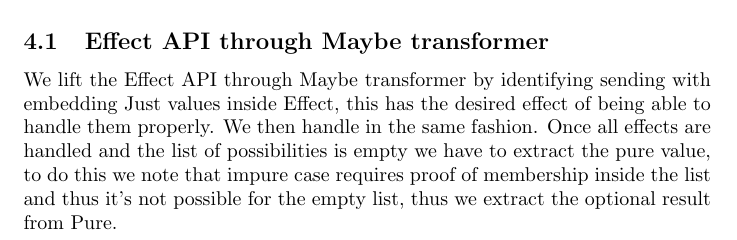
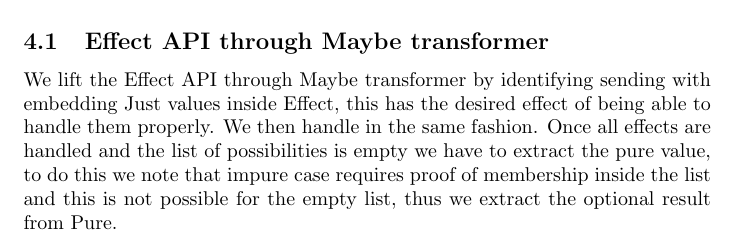
Before and after one commit to formrre/effect-fail, a LaTeX document (writeUp/main.tex): part of page 3 of 3, cut so that both start at the same text. Compiled offline with pdfLaTeX.

Commit message:
Another awkward sentence

```diff
--- a/writeUp/main.tex
+++ b/writeUp/main.tex
@@ -164,7 +164,7 @@ effect of being able to handle them properly. We then handle in the
 same fashion. Once all effects are handled and the list of
 possibilities is empty we have to extract the pure value, to do this
 we note that impure case requires proof of membership inside the list
-and thus it's not possible for the empty list, thus we extract the optional result from
+and this is not possible for the empty list, thus we extract the optional result from
 Pure.
 
 \bibliography{references}
```
